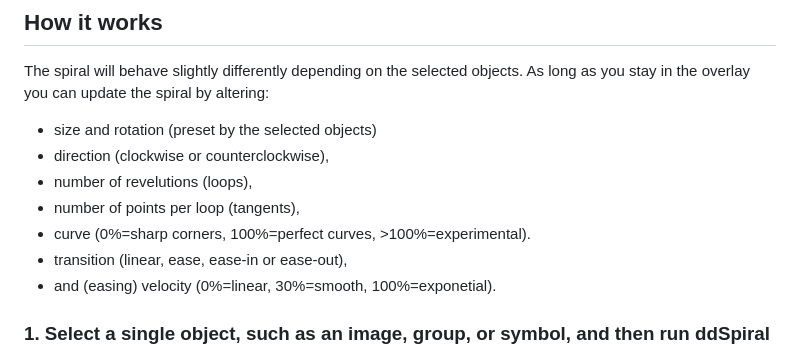
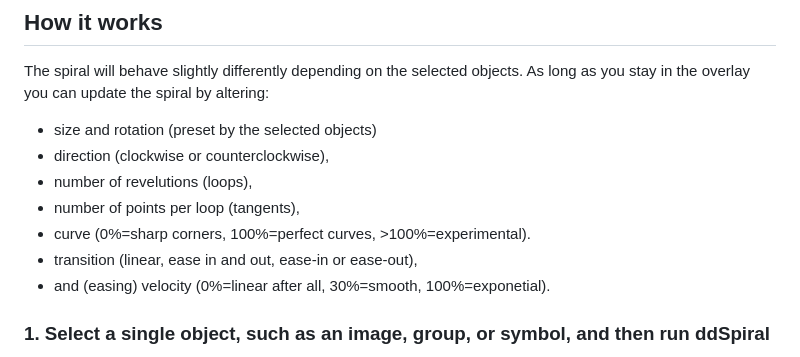
Before and after one commit to Design-Dude/ddSpiral, a Markdown page: README.md, the part around the change. GitHub-like rendering.

```diff
--- a/README.md
+++ b/README.md
@@ -35,8 +35,8 @@ The spiral will behave slightly differently depending on the selected objects. A
 - number of revelutions (loops),
 - number of points per loop (tangents),
 - curve (0%=sharp corners, 100%=perfect curves, >100%=experimental).
-- transition (linear, ease, ease-in or ease-out),
-- and (easing) velocity (0%=linear, 30%=smooth, 100%=exponetial).
+- transition (linear, ease in and out, ease-in or ease-out),
+- and (easing) velocity (0%=linear after all, 30%=smooth, 100%=exponetial).
 
 ### 1. Select a single object, such as an image, group, or symbol, and then run ddSpiral
 If you select 1 object, not a path, the spiral rotates from the bounding box to the center of the object. Position, size and rotation are inherited from the selected object. The spiral is drawn on top of the object in the same group.
```
